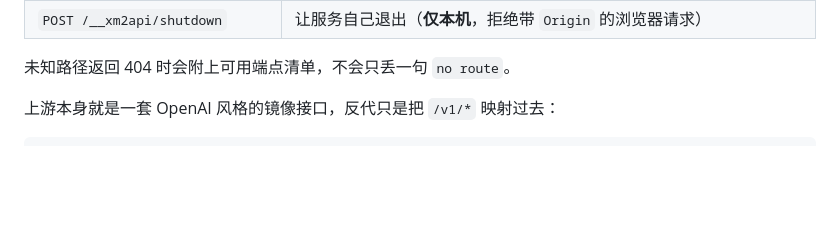
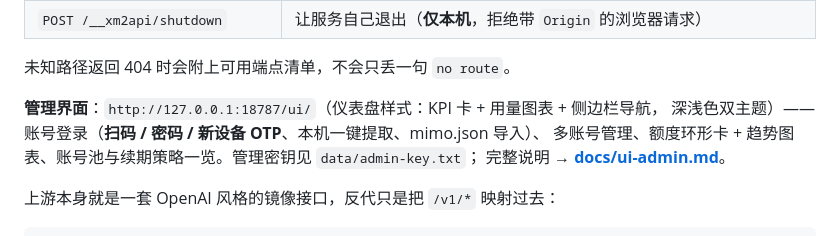
Before and after one commit to qizhuxu/xm2api, a Markdown page: README.md, the part around the change. Rendered like a GitHub page; blank space fills up the shorter version.

```diff
--- a/README.md
+++ b/README.md
@@ -106,6 +106,11 @@ print(json.load(urllib.request.urlopen(req))["choices"][0]["message"]["content"]
 | `POST /__xm2api/shutdown` | 让服务自己退出（**仅本机**，拒绝带 `Origin` 的浏览器请求） |
 
 未知路径返回 404 时会附上可用端点清单，不会只丢一句 `no route`。
+
+**管理界面**：`http://127.0.0.1:18787/ui/`（仪表盘样式：KPI 卡 + 用量图表 + 侧边栏导航，
+深浅色双主题）——账号登录（**扫码 / 密码 / 新设备 OTP**、本机一键提取、mimo.json 导入）、
+多账号管理、额度环形卡 + 趋势图表、账号池与续期策略一览。管理密钥见 `data/admin-key.txt`；
+完整说明 → **[docs/ui-admin.md](docs/ui-admin.md)**。
 
 上游本身就是一套 OpenAI 风格的镜像接口，反代只是把 `/v1/*` 映射过去：
 
```
Also changed, not shown: docs/ui-admin.md (+41 -5 lines).
